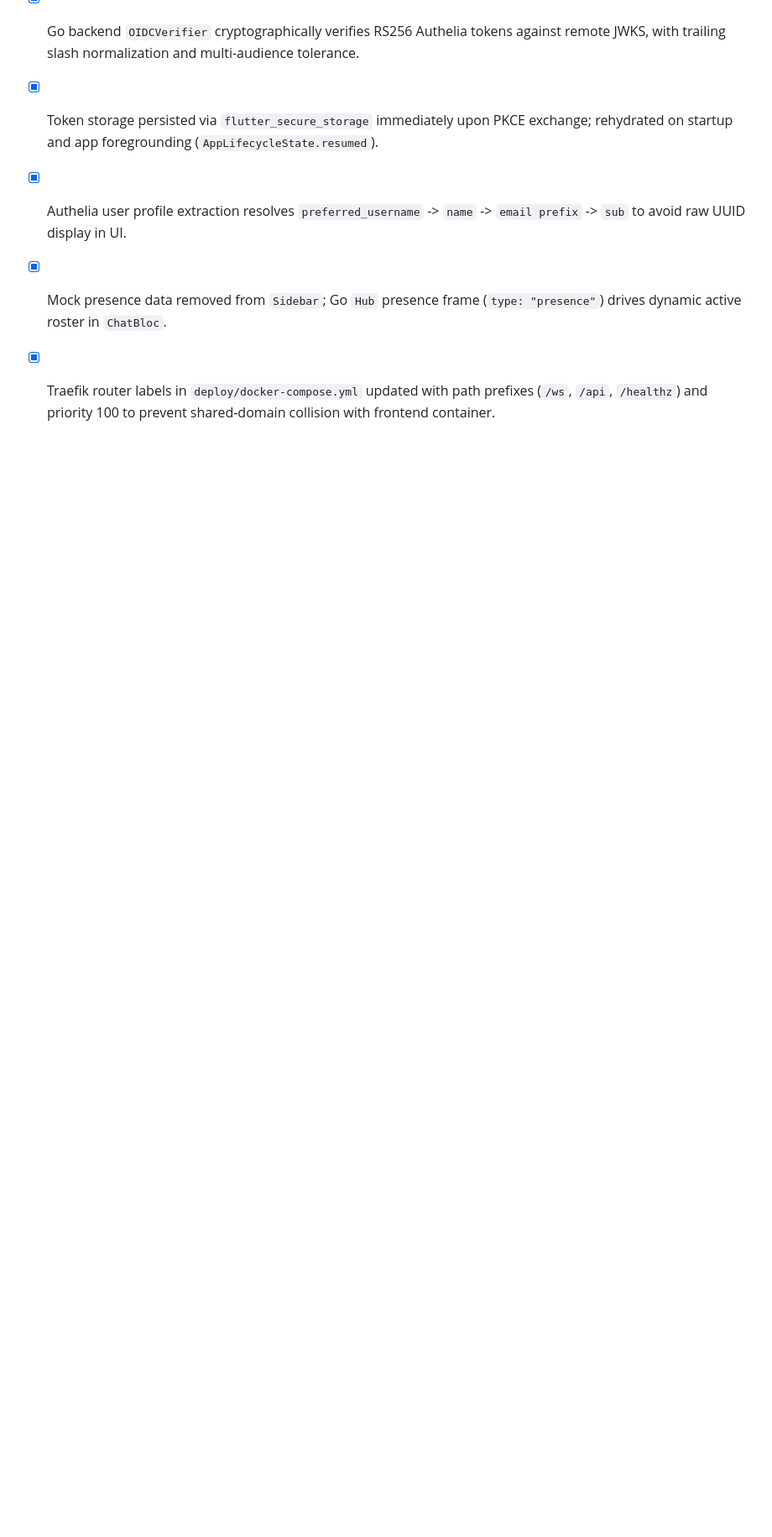
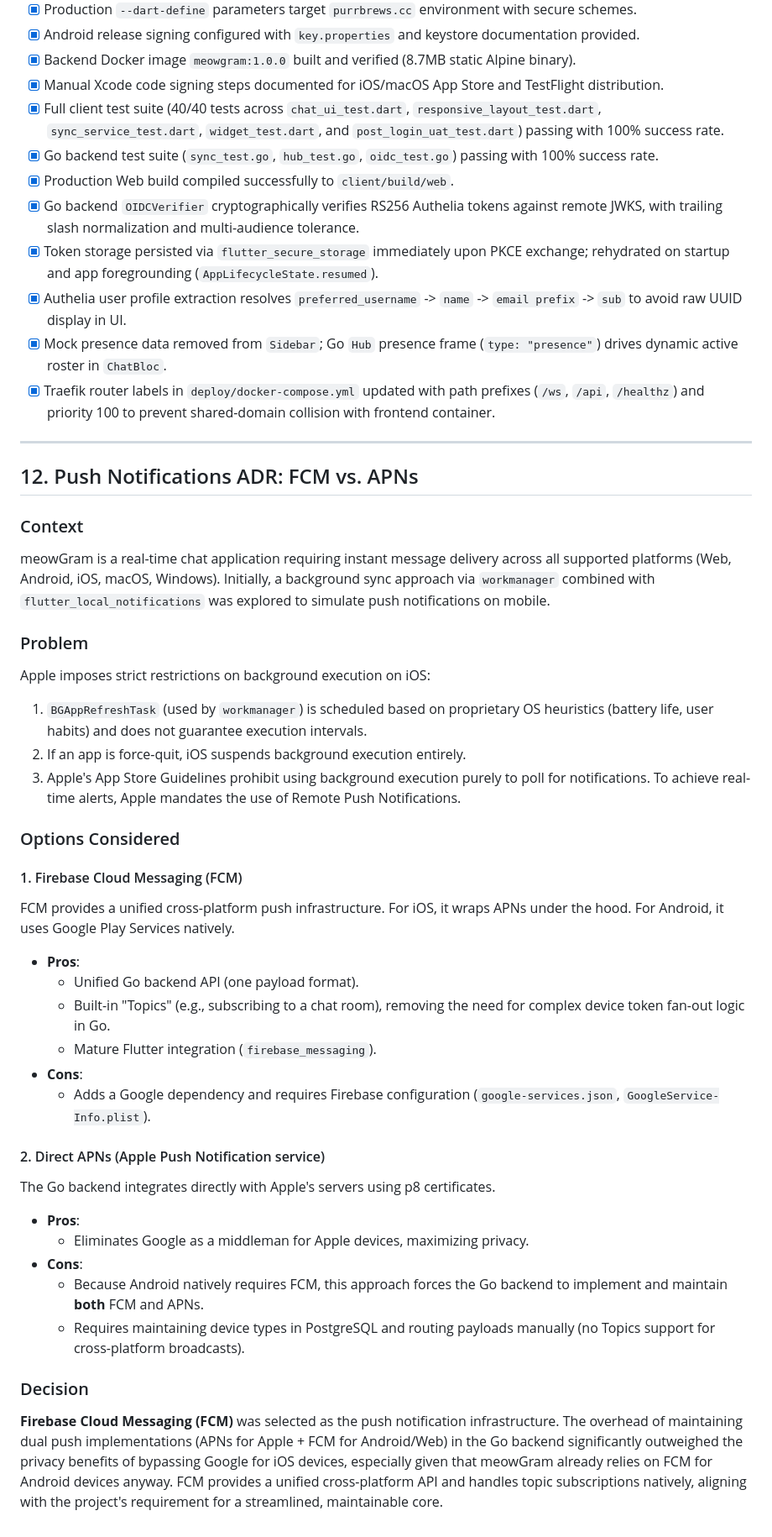
Before and after one commit to purrMonster/meowGram, a Markdown page: runbook.md, the part around one of its changes. Shown at 84% size. Drawn GitHub-style; blank space fills up the shorter version.

Commit message:
docs(runbook): add ADRs for auto-login, background sync, and FCM

```diff
--- a/runbook.md
+++ b/runbook.md
@@ -667,3 +671,39 @@ During Release 1 iOS UAT, four post-login blockers were identified and resolved:
 - [x] Authelia user profile extraction resolves `preferred_username` -> `name` -> `email prefix` -> `sub` to avoid raw UUID display in UI.
 - [x] Mock presence data removed from `Sidebar`; Go `Hub` presence frame (`type: "presence"`) drives dynamic active roster in `ChatBloc`.
 - [x] Traefik router labels in `deploy/docker-compose.yml` updated with path prefixes (`/ws`, `/api`, `/healthz`) and priority 100 to prevent shared-domain collision with frontend container.
+
+---
+
+## 12. Push Notifications ADR: FCM vs. APNs
+
+### Context
+meowGram is a real-time chat application requiring instant message delivery across all supported platforms (Web, Android, iOS, macOS, Windows). Initially, a background sync approach via `workmanager` combined with `flutter_local_notifications` was explored to simulate push notifications on mobile.
+
+### Problem
+Apple imposes strict restrictions on background execution on iOS:
+1. `BGAppRefreshTask` (used by `workmanager`) is scheduled based on proprietary OS heuristics (battery life, user habits) and does not guarantee execution intervals.
+2. If an app is force-quit, iOS suspends background execution entirely.
+3. Apple's App Store Guidelines prohibit using background execution purely to poll for notifications.
+To achieve real-time alerts, Apple mandates the use of Remote Push Notifications.
+
+### Options Considered
+
+#### 1. Firebase Cloud Messaging (FCM)
+FCM provides a unified cross-platform push infrastructure. For iOS, it wraps APNs under the hood. For Android, it uses Google Play Services natively.
+- **Pros**:
+  - Unified Go backend API (one payload format).
+  - Built-in "Topics" (e.g., subscribing to a chat room), removing the need for complex device token fan-out logic in Go.
+  - Mature Flutter integration (`firebase_messaging`).
+- **Cons**:
+  - Adds a Google dependency and requires Firebase configuration (`google-services.json`, `GoogleService-Info.plist`).
+
+#### 2. Direct APNs (Apple Push Notification service)
+The Go backend integrates directly with Apple's servers using p8 certificates.
+- **Pros**:
+  - Eliminates Google as a middleman for Apple devices, maximizing privacy.
+- **Cons**:
+  - Because Android natively requires FCM, this approach forces the Go backend to implement and maintain **both** FCM and APNs.
+  - Requires maintaining device types in PostgreSQL and routing payloads manually (no Topics support for cross-platform broadcasts).
+
+### Decision
+**Firebase Cloud Messaging (FCM)** was selected as the push notification infrastructure. The overhead of maintaining dual push implementations (APNs for Apple + FCM for Android/Web) in the Go backend significantly outweighed the privacy benefits of bypassing Google for iOS devices, especially given that meowGram already relies on FCM for Android devices anyway. FCM provides a unified cross-platform API and handles topic subscriptions natively, aligning with the project's requirement for a streamlined, maintainable core.
```
Also changed, not shown: other parts of runbook.md (+4 -0 lines).
